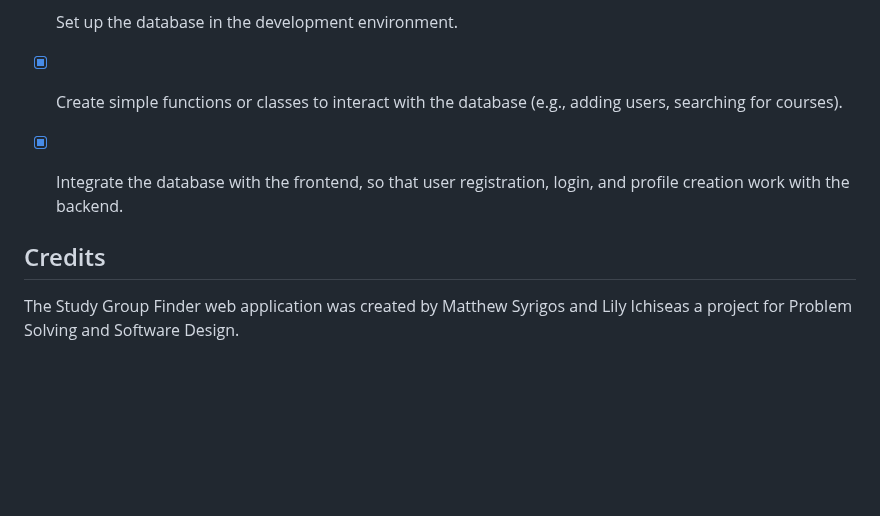
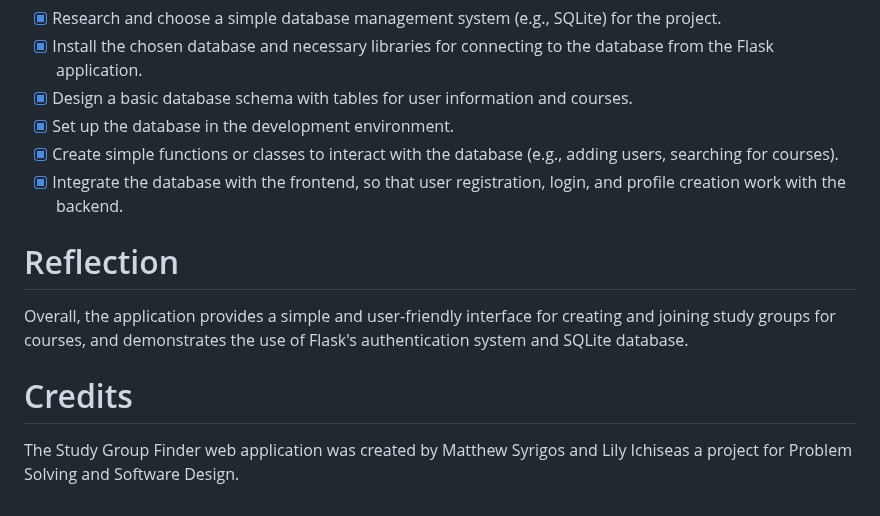
Before and after one commit to lilyichise/termproject2023spring, a Markdown page: README.md, the part around the change. GitHub-like rendering; blank space fills up the shorter version.

```diff
--- a/README.md
+++ b/README.md
@@ -75,8 +75,9 @@ goal
 - [x] Create simple functions or classes to interact with the database (e.g., adding users, searching for courses).
 - [x] Integrate the database with the frontend, so that user registration, login, and profile creation work with the backend.
 
+# Reflection
+Overall, the application provides a simple and user-friendly interface for creating and joining study groups for courses, and demonstrates the use of Flask's authentication system and SQLite database.
 
-
-## Credits
+# Credits
 
 The Study Group Finder web application was created by Matthew Syrigos and Lily Ichiseas a project for Problem Solving and Software Design.
```
